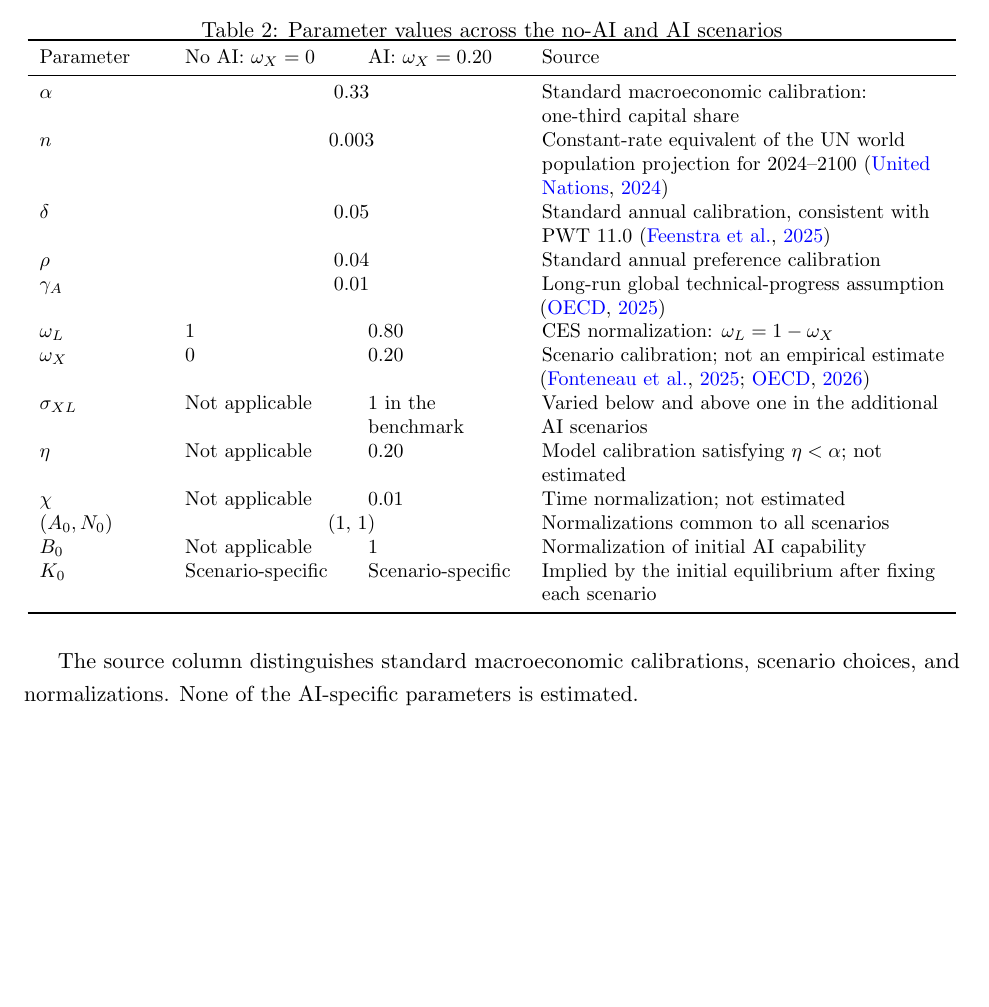
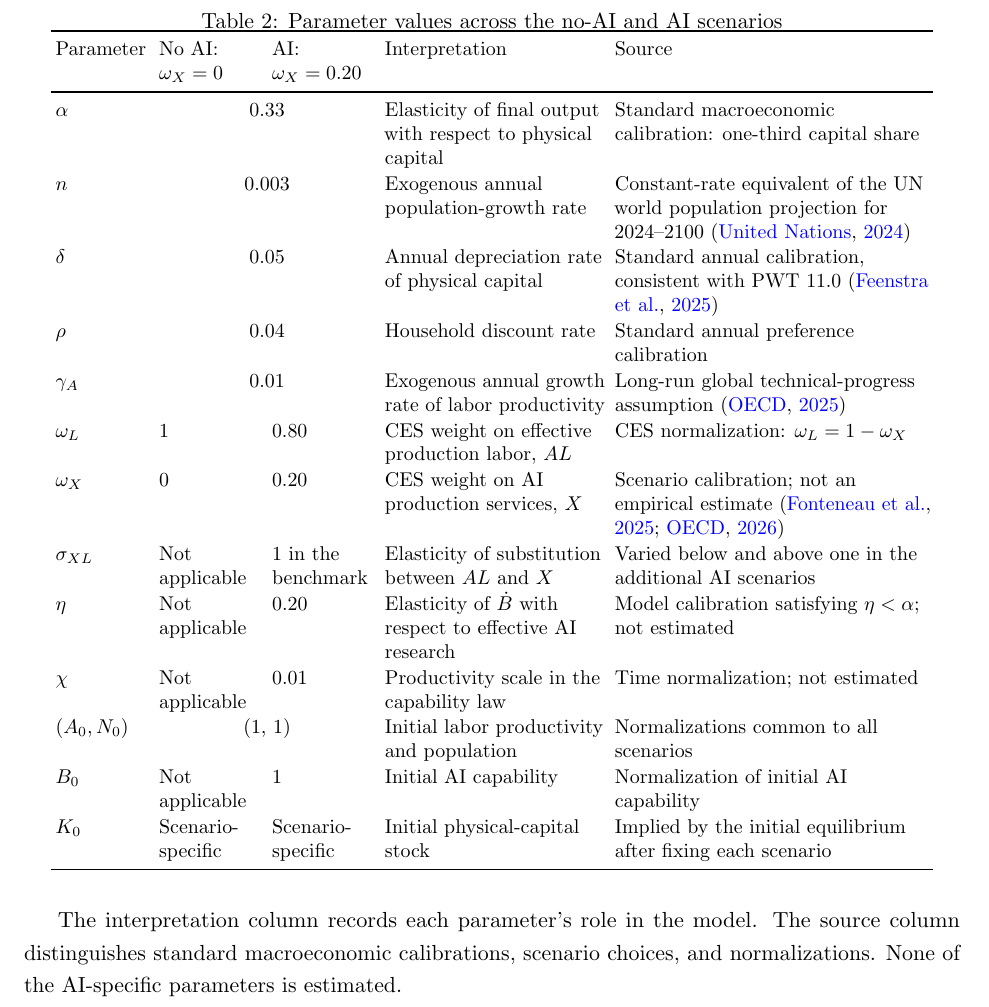
Before and after one commit to oliverpardo1979/AI-Future-Paper-WTF, a LaTeX paper (main_axm.tex, which reads sections_axm/04_growth_regimes.tex): part of page 30 of 85 before the commit and part of page 31 of 86 after it, cut so that both start at the same text, the shorter picture padded with empty space. Compiled offline with pdfLaTeX.

Commit message:
Add parameter interpretations to Table 2

```diff
--- a/sections_axm/04_growth_regimes.tex
+++ b/sections_axm/04_growth_regimes.tex
@@ -128,29 +128,32 @@ audits.
 \caption{Parameter values across the no-AI and AI scenarios}
 \label{tab:axm-parameters}
 \small
-\begin{tabular}{P{0.13\textwidth}P{0.17\textwidth}P{0.16\textwidth}P{0.43\textwidth}}
+\setlength{\tabcolsep}{2.5pt}
+\renewcommand{\arraystretch}{1.08}
+\begin{tabular}{P{0.10\textwidth}P{0.11\textwidth}P{0.11\textwidth}P{0.235\textwidth}P{0.335\textwidth}}
 \toprule
-Parameter & No AI: \(\omega_X=0\) & AI: \(\omega_X=0.20\) & Source\\
+Parameter & No AI: \(\omega_X=0\) & AI: \(\omega_X=0.20\) & Interpretation & Source\\
 \midrule
-\(\alpha\) & \multicolumn{2}{c}{0.33} & Standard macroeconomic calibration: one-third capital share\\
-\(n\) & \multicolumn{2}{c}{0.003} & Constant-rate equivalent of the UN world population projection for 2024--2100 \citep{unwpp2024}\\
-\(\delta\) & \multicolumn{2}{c}{0.05} & Standard annual calibration, consistent with PWT 11.0 \citep{pwt110}\\
-\(\rho\) & \multicolumn{2}{c}{0.04} & Standard annual preference calibration\\
-\(\gamma_A\) & \multicolumn{2}{c}{0.01} & Long-run global technical-progress assumption \citep{oecdlongrun2025}\\
-\(\omega_L\) & 1 & 0.80 & CES normalization: \(\omega_L=1-\omega_X\)\\
-\(\omega_X\) & 0 & 0.20 & Scenario calibration; not an empirical estimate \citep{oecdaiinvestment2025,oecdproductivity2026}\\
-\(\sigma_{XL}\) & Not applicable & 1 in the benchmark & Varied below and above one in the additional AI scenarios\\
-\(\eta\) & Not applicable & 0.20 & Model calibration satisfying \(\eta<\alpha\); not estimated\\
-\(\chi\) & Not applicable & 0.01 & Time normalization; not estimated\\
-\((A_0,N_0)\) & \multicolumn{2}{c}{(1, 1)} & Normalizations common to all scenarios\\
-\(B_0\) & Not applicable & 1 & Normalization of initial AI capability\\
-\(K_0\) & Scenario-specific & Scenario-specific & Implied by the initial equilibrium after fixing each scenario\\
+\(\alpha\) & \multicolumn{2}{c}{0.33} & Elasticity of final output with respect to physical capital & Standard macroeconomic calibration: one-third capital share\\
+\(n\) & \multicolumn{2}{c}{0.003} & Exogenous annual population-growth rate & Constant-rate equivalent of the UN world population projection for 2024--2100 \citep{unwpp2024}\\
+\(\delta\) & \multicolumn{2}{c}{0.05} & Annual depreciation rate of physical capital & Standard annual calibration, consistent with PWT 11.0 \citep{pwt110}\\
+\(\rho\) & \multicolumn{2}{c}{0.04} & Household discount rate & Standard annual preference calibration\\
+\(\gamma_A\) & \multicolumn{2}{c}{0.01} & Exogenous annual growth rate of labor productivity & Long-run global technical-progress assumption \citep{oecdlongrun2025}\\
+\(\omega_L\) & 1 & 0.80 & CES weight on effective production labor, \(AL\) & CES normalization: \(\omega_L=1-\omega_X\)\\
+\(\omega_X\) & 0 & 0.20 & CES weight on AI production services, \(X\) & Scenario calibration; not an empirical estimate \citep{oecdaiinvestment2025,oecdproductivity2026}\\
+\(\sigma_{XL}\) & Not applicable & 1 in the benchmark & Elasticity of substitution between \(AL\) and \(X\) & Varied below and above one in the additional AI scenarios\\
+\(\eta\) & Not applicable & 0.20 & Elasticity of \(\dot B\) with respect to effective AI research & Model calibration satisfying \(\eta<\alpha\); not estimated\\
+\(\chi\) & Not applicable & 0.01 & Productivity scale in the capability law & Time normalization; not estimated\\
+\((A_0,N_0)\) & \multicolumn{2}{c}{(1, 1)} & Initial labor productivity and population & Normalizations common to all scenarios\\
+\(B_0\) & Not applicable & 1 & Initial AI capability & Normalization of initial AI capability\\
+\(K_0\) & Scenario-specific & Scenario-specific & Initial physical-capital stock & Implied by the initial equilibrium after fixing each scenario\\
 \bottomrule
 \end{tabular}
 \end{table}
 
-The source column distinguishes standard macroeconomic calibrations, scenario
-choices, and normalizations. None of the AI-specific parameters is estimated.
+The interpretation column records each parameter's role in the model. The source
+column distinguishes standard macroeconomic calibrations, scenario choices, and
+normalizations. None of the AI-specific parameters is estimated.
 
 The first column is the nested Ramsey--Cass--Koopmans economy: setting
 \(\omega_X=0\) removes AI production services and makes \(\sigma_{XL}\),
```
